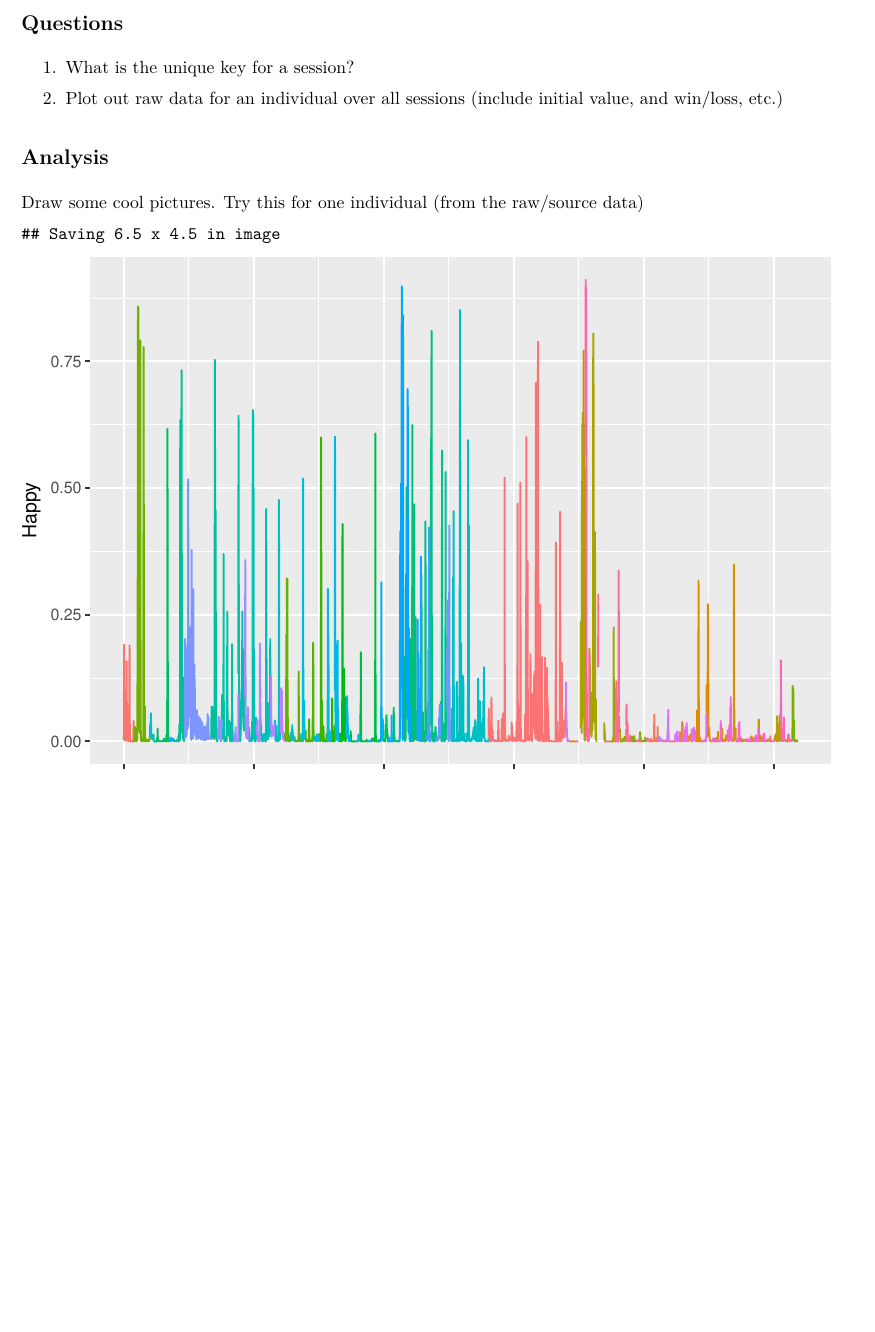
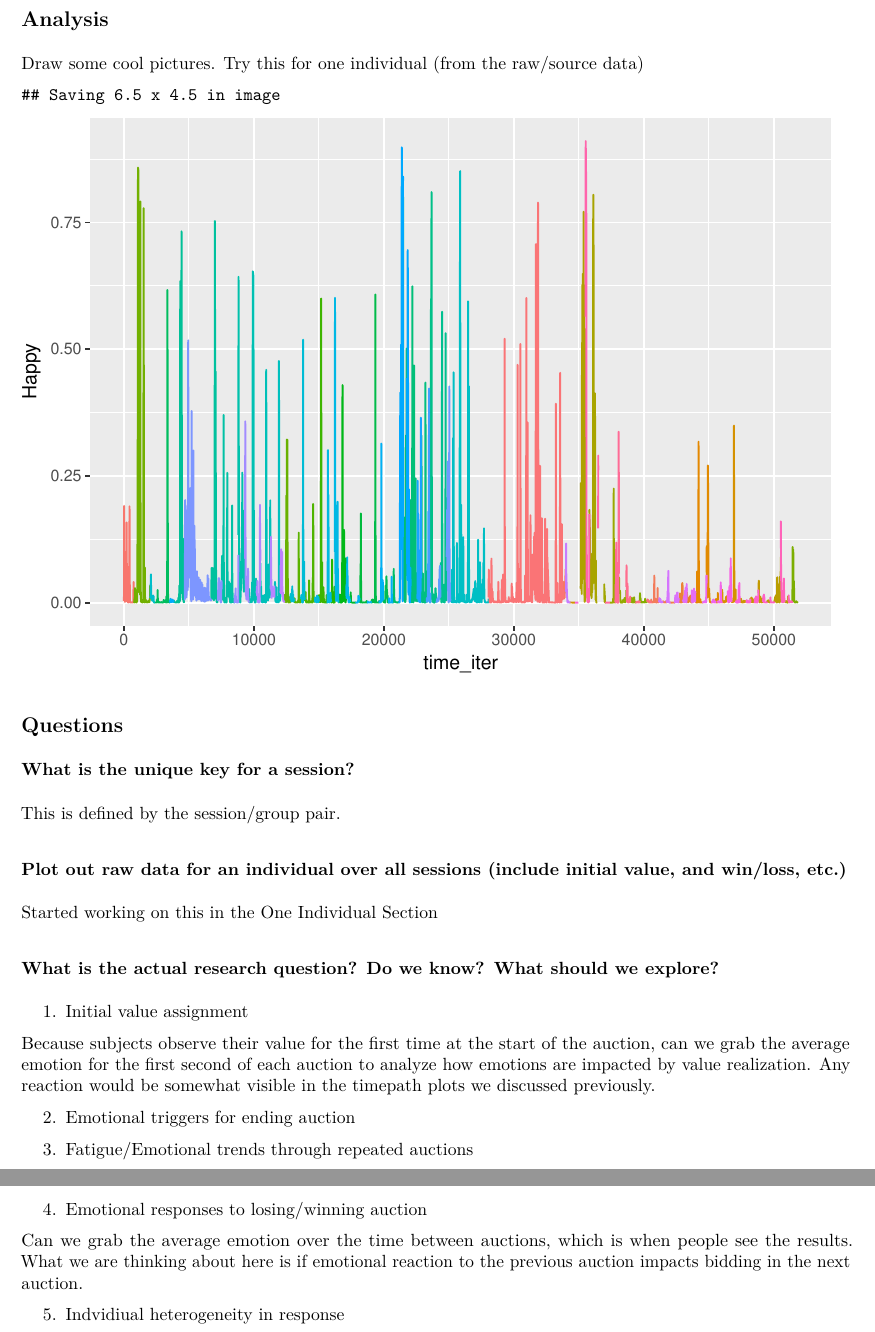
Before and after one commit to erikbjohn/auction_emotions, an R Markdown document (README.Rmd): part of page 2 of 2 before the commit and two parts of pages 2 and 3 of 3 after it, the two joined at a grey line, cut so that both start at the same text, the shorter picture padded with empty space. The pictures show the output file README.pdf that the author committed with the source.

Commit message:
Included more questions and answers

````diff
--- a/README.Rmd
+++ b/README.Rmd
@@ -148,11 +148,6 @@ dt_descrip <- rbindlist(list(dt_descrip[name %in% not_cols_emotion], dt_descrip[
 kable(dt_descrip)
 ```
 
-## Questions
-
-1. What is the unique key for a session?
-
-2. Plot out raw data for an individual over all sessions (include initial value, and win/loss, etc.)
 
 ## Analysis
 
@@ -177,3 +172,29 @@ plot(plt_part2)
 source('R/data_analysis.R')
 
 ```
+
+## Questions
+
+### What is the unique key for a session?
+
+This is defined by the session/group pair.
+
+###  Plot out raw data for an individual over all sessions (include initial value, and win/loss, etc.)
+
+Started working on this in the One Individual Section
+
+###  What is the actual research question? Do we know? What should we explore?
+
+1. Initial value assignment
+
+Because subjects observe their value for the first time at the start of the auction, can we grab the average emotion for the first second of each auction to analyze how emotions are impacted by value realization.  Any reaction would be somewhat visible in the timepath plots we discussed previously.
+
+2. Emotional triggers for ending auction
+
+3. Fatigue/Emotional trends through repeated auctions
+
+4. Emotional responses to losing/winning auction
+
+Can we grab the average emotion over the time between auctions, which is when people see the results.  What we are thinking about here is if emotional reaction to the previous auction impacts bidding in the next auction.
+
+5. Indvidiual heterogeneity in response
````
Also changed, not shown: README.pdf.
